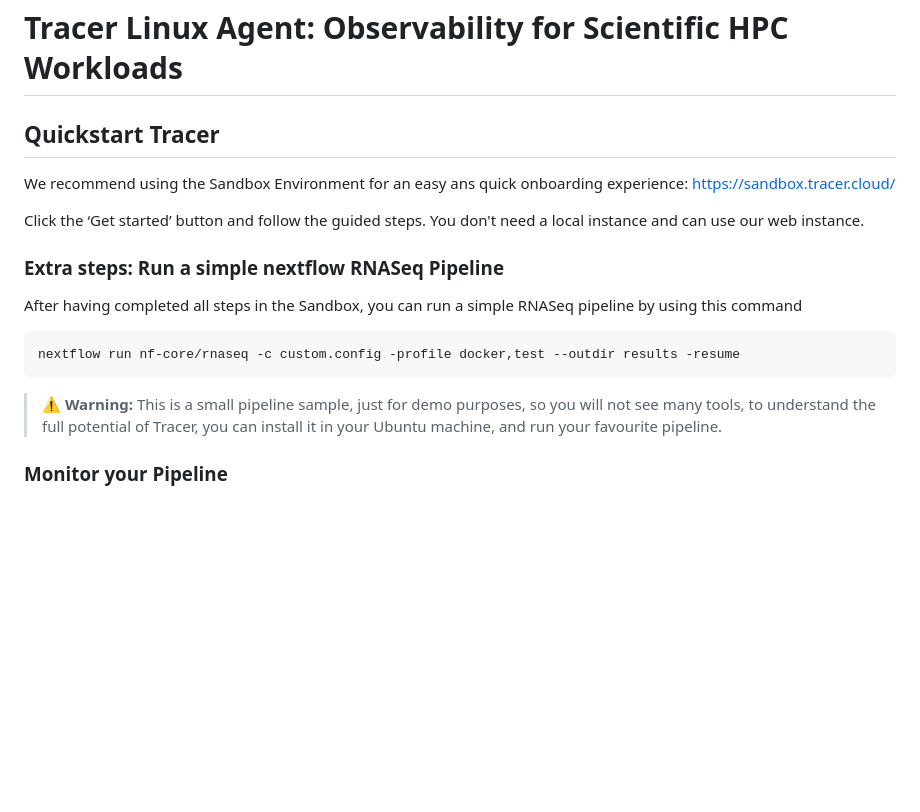
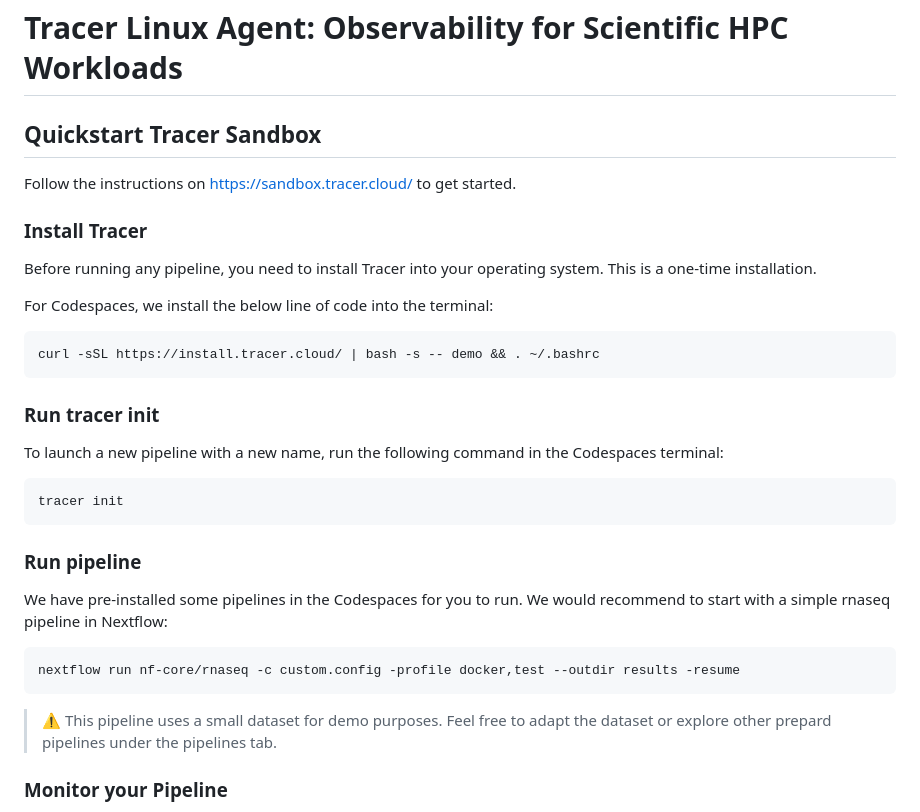
Before and after one commit to Tracer-Cloud/tracer-test-pipelines-bioinformatics, a Markdown page: README.md, the part around the change. GitHub-like rendering; blank space fills up the shorter version.

````diff
--- a/README.md
+++ b/README.md
@@ -2,21 +2,34 @@
 Tracer Linux Agent: Observability for Scientific HPC Workloads
 </h1>
 
-## Quickstart Tracer
+## Quickstart Tracer Sandbox
 
-We recommend using the Sandbox Environment for an easy ans quick onboarding experience: https://sandbox.tracer.cloud/
-
-Click the ‘Get started’ button and follow the guided steps. You don't need a local instance and can use our web instance.
+Follow the instructions on https://sandbox.tracer.cloud/ to get started.
 
 
 
-### Extra steps: Run a simple nextflow RNASeq Pipeline
-After having completed all steps in the Sandbox, you can run a simple RNASeq pipeline by using this command
+### Install Tracer
+Before running any pipeline, you need to install Tracer into your operating system. This is a one-time installation.
+
+For Codespaces, we install the below line of code into the terminal:
+```bash
+curl -sSL https://install.tracer.cloud/ | bash -s -- demo && . ~/.bashrc
+```
+
+### Run tracer init
+To launch a new pipeline with a new name, run the following command in the Codespaces terminal:
+```bash
+tracer init
+```
+
+### Run pipeline
+We have pre-installed some pipelines in the Codespaces for you to run.
+We would recommend to start with a simple rnaseq pipeline in Nextflow:
 ```bash
 nextflow run nf-core/rnaseq -c custom.config -profile docker,test --outdir results -resume
 ```
 
-> ⚠️ **Warning:** This is a small pipeline sample, just for demo purposes, so you will not see many tools, to understand the full potential of Tracer, you can install it in your Ubuntu machine, and run your favourite pipeline.
+> ⚠️ This pipeline uses a small dataset for demo purposes. Feel free to adapt the dataset or explore other prepard pipelines under the pipelines tab.
 
 
 ### Monitor your Pipeline
````
